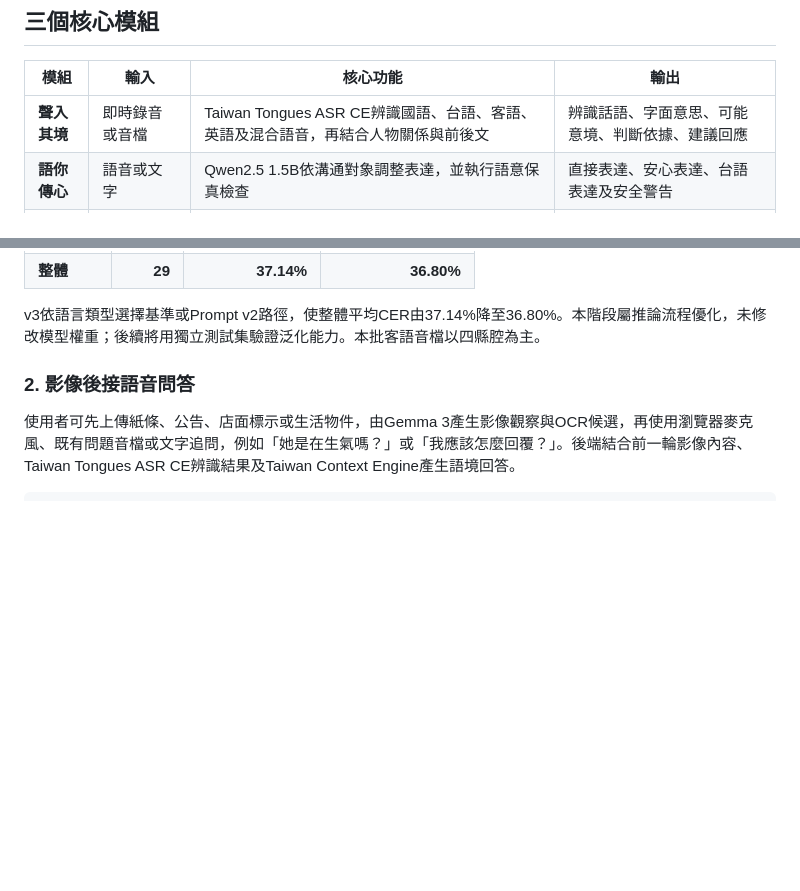
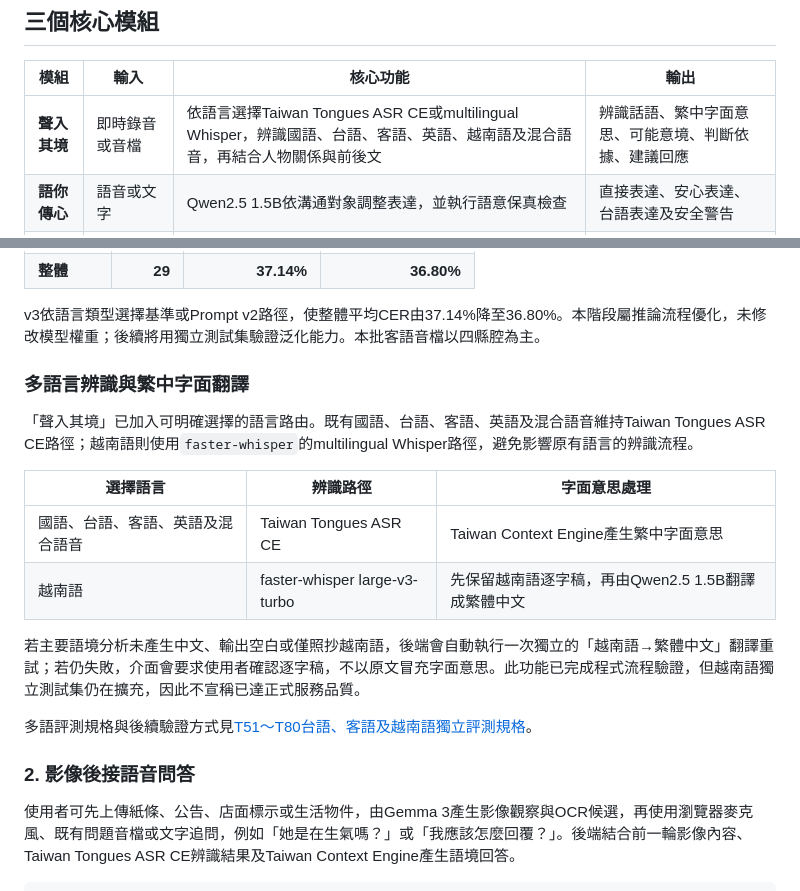
Before and after one commit to smallnewhsu/taiwan-context-ai, a Markdown page: README.md, 2 parts joined by grey strips. Drawn GitHub-style; blank space fills up the shorter version.

Commit message:
Document Vietnamese ASR and Traditional Chinese translation

```diff
--- a/README.md
+++ b/README.md
@@ -12,7 +12,7 @@
 
 | 模組 | 輸入 | 核心功能 | 輸出 |
 |---|---|---|---|
-| **聲入其境** | 即時錄音或音檔 | Taiwan Tongues ASR CE辨識國語、台語、客語、英語及混合語音，再結合人物關係與前後文 | 辨識話語、字面意思、可能意境、判斷依據、建議回應 |
+| **聲入其境** | 即時錄音或音檔 | 依語言選擇Taiwan Tongues ASR CE或multilingual Whisper，辨識國語、台語、客語、英語、越南語及混合語音，再結合人物關係與前後文 | 辨識話語、繁中字面意思、可能意境、判斷依據、建議回應 |
 | **語你傳心** | 語音或文字 | Qwen2.5 1.5B依溝通對象調整表達，並執行語意保真檢查 | 直接表達、安心表達、台語表達及安全警告 |
 | **視界有解** | 圖片、語音或文字 | Gemma 3分析生活影像，再以語音或文字接續詢問 | 物件、可見文字、生活情境、可能意圖及追問回答 |
 
@@ -34,6 +34,19 @@
 | **整體** | **29** | **37.14%** | **36.80%** |
 
 v3依語言類型選擇基準或Prompt v2路徑，使整體平均CER由37.14%降至36.80%。本階段屬推論流程優化，未修改模型權重；後續將用獨立測試集驗證泛化能力。本批客語音檔以四縣腔為主。
+
+### 多語言辨識與繁中字面翻譯
+
+「聲入其境」已加入可明確選擇的語言路由。既有國語、台語、客語、英語及混合語音維持Taiwan Tongues ASR CE路徑；越南語則使用`faster-whisper`的multilingual Whisper路徑，避免影響原有語言的辨識流程。
+
+| 選擇語言 | 辨識路徑 | 字面意思處理 |
+|---|---|---|
+| 國語、台語、客語、英語及混合語音 | Taiwan Tongues ASR CE | Taiwan Context Engine產生繁中字面意思 |
+| 越南語 | faster-whisper large-v3-turbo | 先保留越南語逐字稿，再由Qwen2.5 1.5B翻譯成繁體中文 |
+
+若主要語境分析未產生中文、輸出空白或僅照抄越南語，後端會自動執行一次獨立的「越南語→繁體中文」翻譯重試；若仍失敗，介面會要求使用者確認逐字稿，不以原文冒充字面意思。此功能已完成程式流程驗證，但越南語獨立測試集仍在擴充，因此不宣稱已達正式服務品質。
+
+多語評測規格與後續驗證方式見[T51～T80台語、客語及越南語獨立評測規格](evaluation/README_T51_T80_MULTILINGUAL.md)。
 
 ### 2. 影像後接語音問答
 
```
